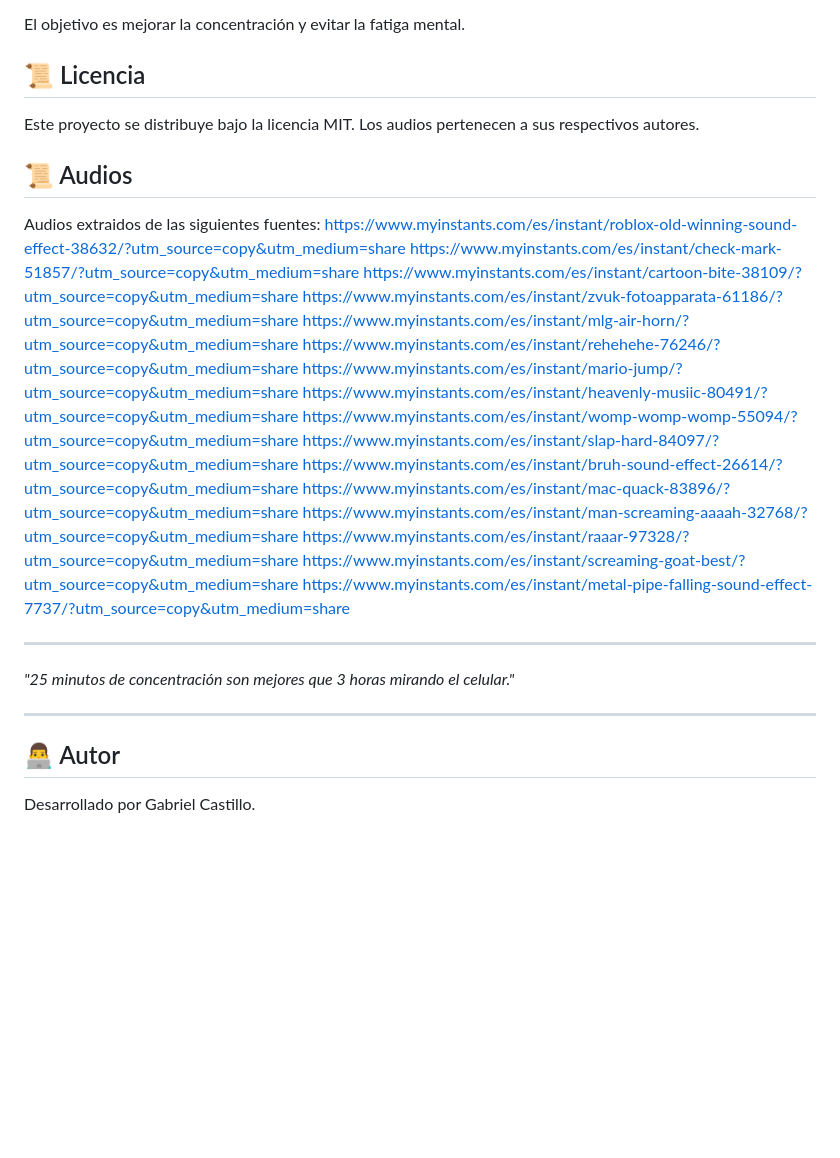
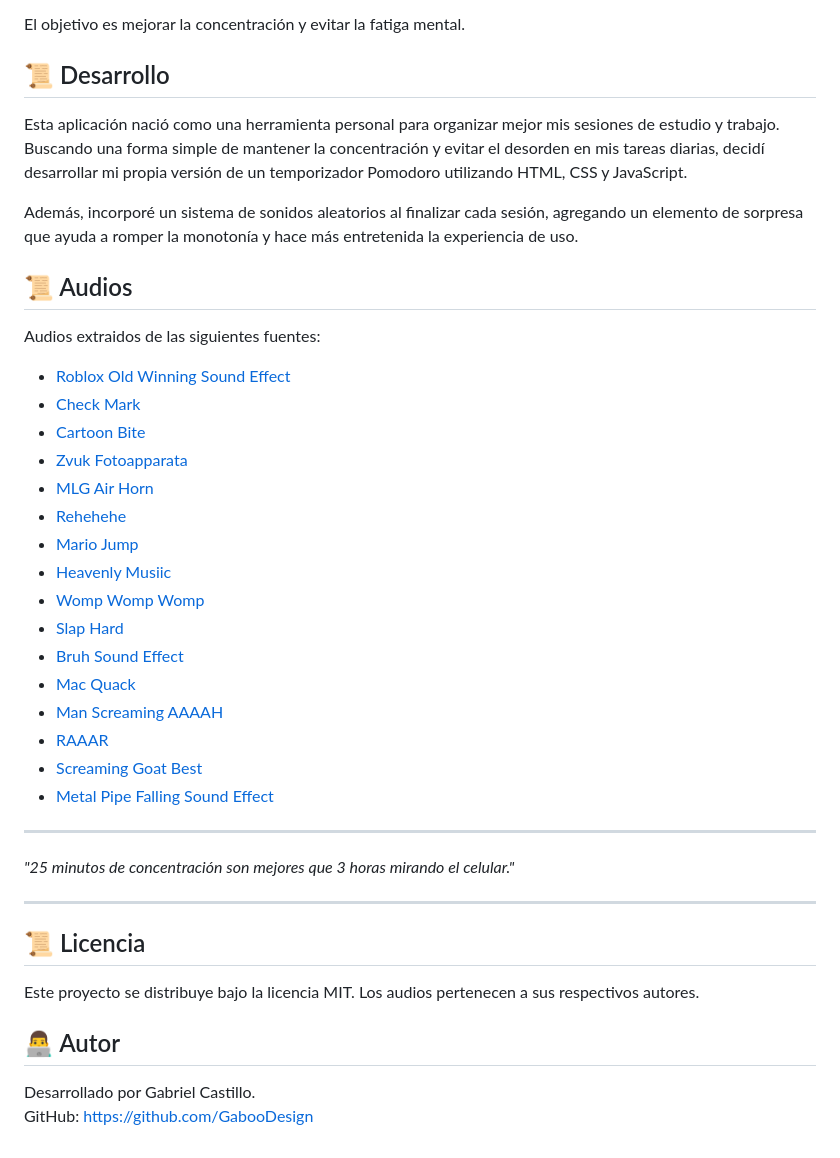
Before and after one commit to GabooDesign/PomodoroTimer, a Markdown page: README.md, the part around the change. GitHub-like rendering; blank space fills up the shorter version.

```diff
--- a/README.md
+++ b/README.md
@@ -37,29 +37,31 @@ Consiste en:
 
 El objetivo es mejorar la concentración y evitar la fatiga mental.
 
-## 📜 Licencia
+## 📜 Desarrollo
 
-Este proyecto se distribuye bajo la licencia MIT.
-Los audios pertenecen a sus respectivos autores.
+Esta aplicación nació como una herramienta personal para organizar mejor mis sesiones de estudio y trabajo. Buscando una forma simple de mantener la concentración y evitar el desorden en mis tareas diarias, decidí desarrollar mi propia versión de un temporizador Pomodoro utilizando HTML, CSS y JavaScript.
+
+Además, incorporé un sistema de sonidos aleatorios al finalizar cada sesión, agregando un elemento de sorpresa que ayuda a romper la monotonía y hace más entretenida la experiencia de uso.
 
 ## 📜 Audios
 Audios extraidos de las siguientes fuentes:
-https://www.myinstants.com/es/instant/roblox-old-winning-sound-effect-38632/?utm_source=copy&utm_medium=share
-https://www.myinstants.com/es/instant/check-mark-51857/?utm_source=copy&utm_medium=share
-https://www.myinstants.com/es/instant/cartoon-bite-38109/?utm_source=copy&utm_medium=share
-https://www.myinstants.com/es/instant/zvuk-fotoapparata-61186/?utm_source=copy&utm_medium=share
-https://www.myinstants.com/es/instant/mlg-air-horn/?utm_source=copy&utm_medium=share
-https://www.myinstants.com/es/instant/rehehehe-76246/?utm_source=copy&utm_medium=share
-https://www.myinstants.com/es/instant/mario-jump/?utm_source=copy&utm_medium=share
-https://www.myinstants.com/es/instant/heavenly-musiic-80491/?utm_source=copy&utm_medium=share
-https://www.myinstants.com/es/instant/womp-womp-womp-55094/?utm_source=copy&utm_medium=share
-https://www.myinstants.com/es/instant/slap-hard-84097/?utm_source=copy&utm_medium=share
-https://www.myinstants.com/es/instant/bruh-sound-effect-26614/?utm_source=copy&utm_medium=share
-https://www.myinstants.com/es/instant/mac-quack-83896/?utm_source=copy&utm_medium=share
-https://www.myinstants.com/es/instant/man-screaming-aaaah-32768/?utm_source=copy&utm_medium=share
-https://www.myinstants.com/es/instant/raaar-97328/?utm_source=copy&utm_medium=share
-https://www.myinstants.com/es/instant/screaming-goat-best/?utm_source=copy&utm_medium=share
-https://www.myinstants.com/es/instant/metal-pipe-falling-sound-effect-7737/?utm_source=copy&utm_medium=share
+
+- [Roblox Old Winning Sound Effect](https://www.myinstants.com/es/instant/roblox-old-winning-sound-effect-38632/?utm_source=copy&utm_medium=share)
+- [Check Mark](https://www.myinstants.com/es/instant/check-mark-51857/?utm_source=copy&utm_medium=share)
+- [Cartoon Bite](https://www.myinstants.com/es/instant/cartoon-bite-38109/?utm_source=copy&utm_medium=share)
+- [Zvuk Fotoapparata](https://www.myinstants.com/es/instant/zvuk-fotoapparata-61186/?utm_source=copy&utm_medium=share)
+- [MLG Air Horn](https://www.myinstants.com/es/instant/mlg-air-horn/?utm_source=copy&utm_medium=share)
+- [Rehehehe](https://www.myinstants.com/es/instant/rehehehe-76246/?utm_source=copy&utm_medium=share)
+- [Mario Jump](https://www.myinstants.com/es/instant/mario-jump/?utm_source=copy&utm_medium=share)
+- [Heavenly Musiic](https://www.myinstants.com/es/instant/heavenly-musiic-80491/?utm_source=copy&utm_medium=share)
+- [Womp Womp Womp](https://www.myinstants.com/es/instant/womp-womp-womp-55094/?utm_source=copy&utm_medium=share)
+- [Slap Hard](https://www.myinstants.com/es/instant/slap-hard-84097/?utm_source=copy&utm_medium=share)
+- [Bruh Sound Effect](https://www.myinstants.com/es/instant/bruh-sound-effect-26614/?utm_source=copy&utm_medium=share)
+- [Mac Quack](https://www.myinstants.com/es/instant/mac-quack-83896/?utm_source=copy&utm_medium=share)
+- [Man Screaming AAAAH](https://www.myinstants.com/es/instant/man-screaming-aaaah-32768/?utm_source=copy&utm_medium=share)
+- [RAAAR](https://www.myinstants.com/es/instant/raaar-97328/?utm_source=copy&utm_medium=share)
+- [Screaming Goat Best](https://www.myinstants.com/es/instant/screaming-goat-best/?utm_source=copy&utm_medium=share)
+- [Metal Pipe Falling Sound Effect](https://www.myinstants.com/es/instant/metal-pipe-falling-sound-effect-7737/?utm_source=copy&utm_medium=share)
 
 ---
 
@@ -67,6 +69,12 @@ _"25 minutos de concentración son mejores que 3 horas mirando el celular."_
 
 ---
 
+## 📜 Licencia
+
+Este proyecto se distribuye bajo la licencia MIT.
+Los audios pertenecen a sus respectivos autores.
+
 ## 👨‍💻 Autor
 
 Desarrollado por Gabriel Castillo.
+GitHub: https://github.com/GabooDesign
```
